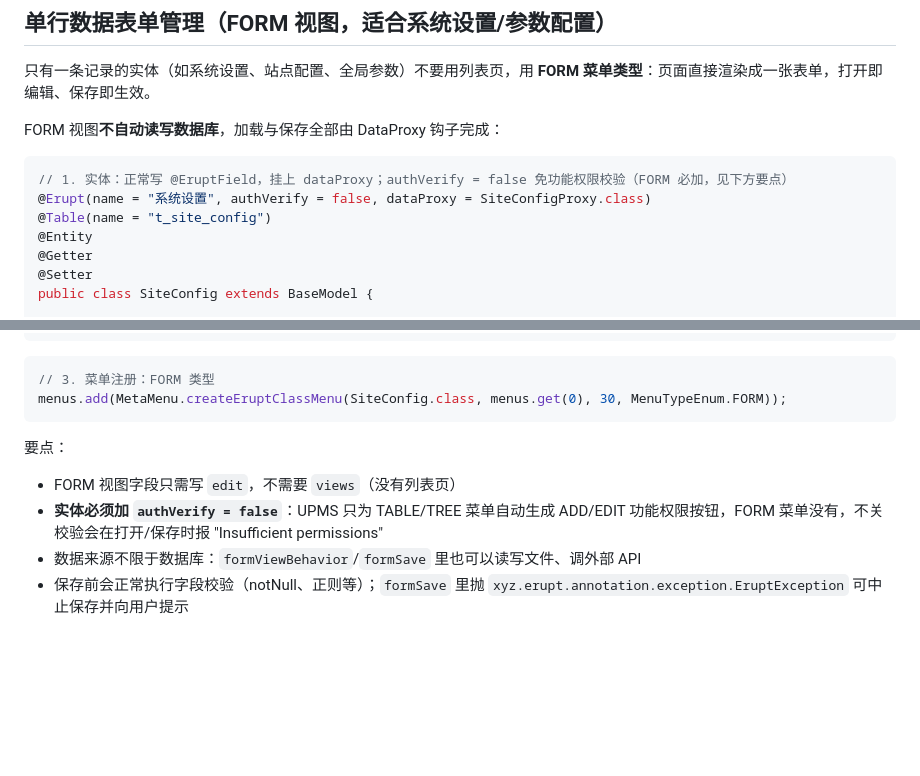
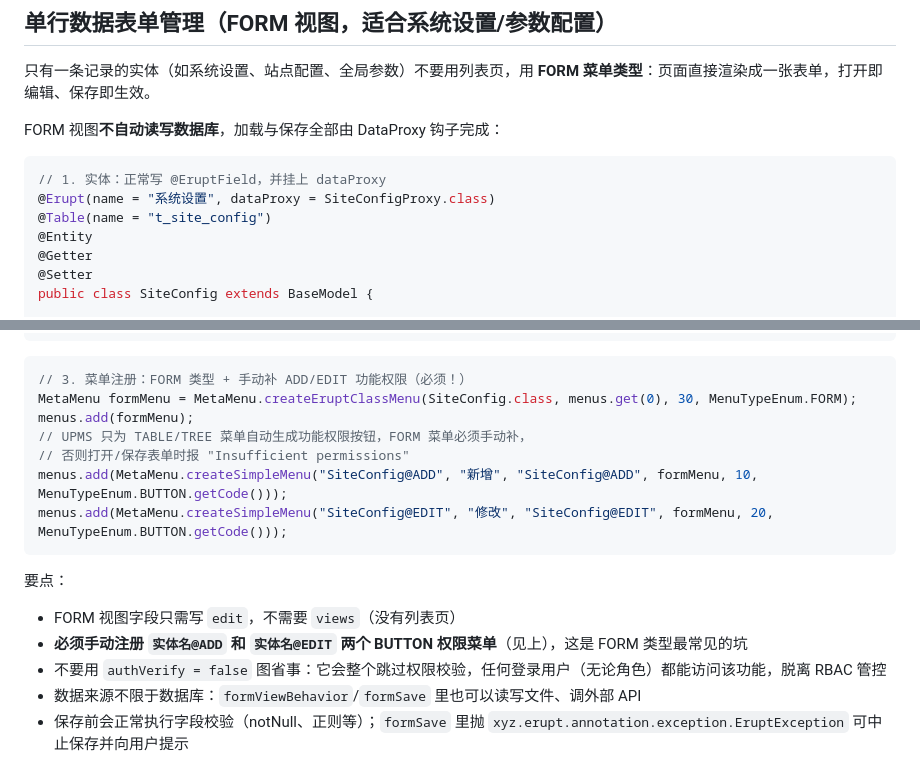
Before and after one commit to plinian/erupt-skill, a Markdown page: reference/annotations.md, 2 parts joined by grey strips. Drawn GitHub-style; blank space fills up the shorter version.

Commit message:
FORM permissions: keep manual ADD/EDIT button menus, warn against authVerify=false
authVerify=false skips permission checks entirely (any logged-in user,
outside RBAC) — documented as an anti-pattern for this case instead.

Co-Authored-By: Claude Fable 5 <noreply@anthropic.com>

````diff
--- a/reference/annotations.md
+++ b/reference/annotations.md
@@ -178,8 +178,8 @@ public class Category extends BaseModel {
 FORM 视图**不自动读写数据库**，加载与保存全部由 DataProxy 钩子完成：
 
 ```java
-// 1. 实体：正常写 @EruptField，挂上 dataProxy；authVerify = false 免功能权限校验（FORM 必加，见下方要点）
-@Erupt(name = "系统设置", authVerify = false, dataProxy = SiteConfigProxy.class)
+// 1. 实体：正常写 @EruptField，并挂上 dataProxy
+@Erupt(name = "系统设置", dataProxy = SiteConfigProxy.class)
 @Table(name = "t_site_config")
 @Entity
 @Getter
@@ -233,13 +233,19 @@ public class SiteConfigProxy implements DataProxy<SiteConfig> {
 ```
 
 ```java
-// 3. 菜单注册：FORM 类型
-menus.add(MetaMenu.createEruptClassMenu(SiteConfig.class, menus.get(0), 30, MenuTypeEnum.FORM));
+// 3. 菜单注册：FORM 类型 + 手动补 ADD/EDIT 功能权限（必须！）
+MetaMenu formMenu = MetaMenu.createEruptClassMenu(SiteConfig.class, menus.get(0), 30, MenuTypeEnum.FORM);
+menus.add(formMenu);
+// UPMS 只为 TABLE/TREE 菜单自动生成功能权限按钮，FORM 菜单必须手动补，
+// 否则打开/保存表单时报 "Insufficient permissions"
+menus.add(MetaMenu.createSimpleMenu("SiteConfig@ADD", "新增", "SiteConfig@ADD", formMenu, 10, MenuTypeEnum.BUTTON.getCode()));
+menus.add(MetaMenu.createSimpleMenu("SiteConfig@EDIT", "修改", "SiteConfig@EDIT", formMenu, 20, MenuTypeEnum.BUTTON.getCode()));
 ```
 
 要点：
 - FORM 视图字段只需写 `edit`，不需要 `views`（没有列表页）
-- **实体必须加 `authVerify = false`**：UPMS 只为 TABLE/TREE 菜单自动生成 ADD/EDIT 功能权限按钮，FORM 菜单没有，不关校验会在打开/保存时报 "Insufficient permissions"
+- **必须手动注册 `实体名@ADD` 和 `实体名@EDIT` 两个 BUTTON 权限菜单**（见上），这是 FORM 类型最常见的坑
+- 不要用 `authVerify = false` 图省事：它会整个跳过权限校验，任何登录用户（无论角色）都能访问该功能，脱离 RBAC 管控
 - 数据来源不限于数据库：`formViewBehavior`/`formSave` 里也可以读写文件、调外部 API
 - 保存前会正常执行字段校验（notNull、正则等）；`formSave` 里抛 `xyz.erupt.annotation.exception.EruptException` 可中止保存并向用户提示
 
````
Also changed, not shown: SKILL.md (+1 -1 lines).
